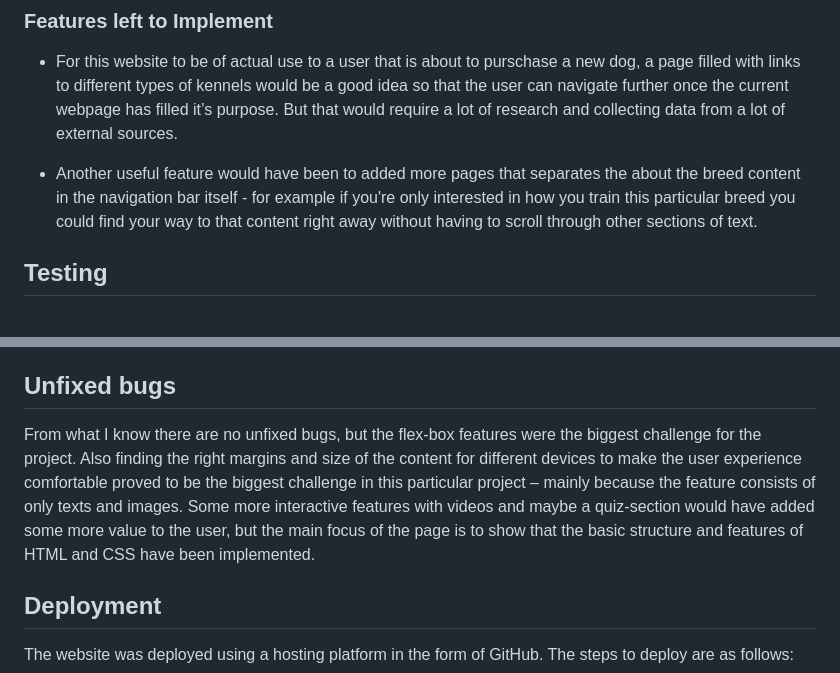
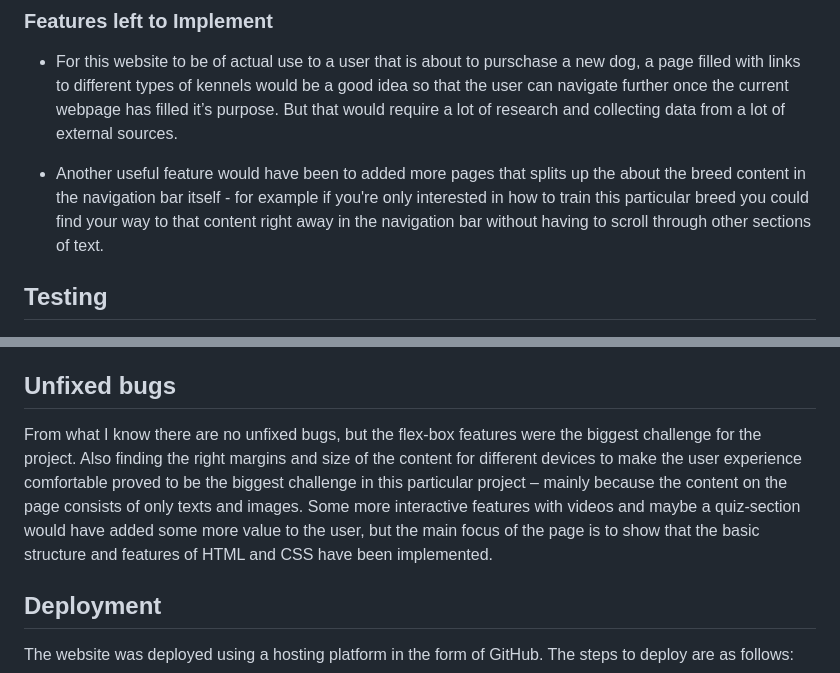
Before and after one commit to sofiawallq/awesome_aussies, a Markdown page: README.md, 2 parts joined by grey strips. Drawn GitHub-style.

Commit message:
add more text to readme.md

```diff
--- a/README.md
+++ b/README.md
@@ -103,7 +103,7 @@ __Contact Page__
 
 + For this website to be of actual use to a user that is about to purschase a new dog, a page filled with links to different types of kennels would be a good idea so that the user can navigate further once the current webpage has filled it’s purpose. But that would require a lot of research and collecting data from a lot of external sources.
 
-+ Another useful feature would have been to added more pages that separates the about the breed content in the navigation bar itself - for example if you're only interested in how you train this particular breed you could find your way to that content right away without having to scroll through other sections of text.
++ Another useful feature would have been to added more pages that splits up the about the breed content in the navigation bar itself - for example if you're only interested in how to train this particular breed you could find your way to that content right away in the navigation bar without having to scroll through other sections of text.
 
 
 ## Testing
@@ -134,7 +134,7 @@ __Contact Page__
 
 ## Unfixed bugs
 
-From what I know there are no unfixed bugs, but the flex-box features were the biggest challenge for the project. Also finding the right margins and size of the content for different devices to make the user experience comfortable proved to be the biggest challenge in this particular project – mainly because the feature consists of only texts and images. Some more interactive features with videos and maybe a quiz-section would have added some more value to the user, but the main focus of the page is to show that the basic structure and features of HTML and CSS have been implemented.
+From what I know there are no unfixed bugs, but the flex-box features were the biggest challenge for the project. Also finding the right margins and size of the content for different devices to make the user experience comfortable proved to be the biggest challenge in this particular project – mainly because the content on the page consists of only texts and images. Some more interactive features with videos and maybe a quiz-section would have added some more value to the user, but the main focus of the page is to show that the basic structure and features of HTML and CSS have been implemented.
 
 ## Deployment
 
```
Also changed, not shown: assets/images/aussie_image_flowers.jpg, assets/images/black_brown_aussie.jpg, assets/images/black_merle_aussie.jpg, assets/images/brown_white_aussie.jpg, assets/images/header_image_aussie.jpg.
